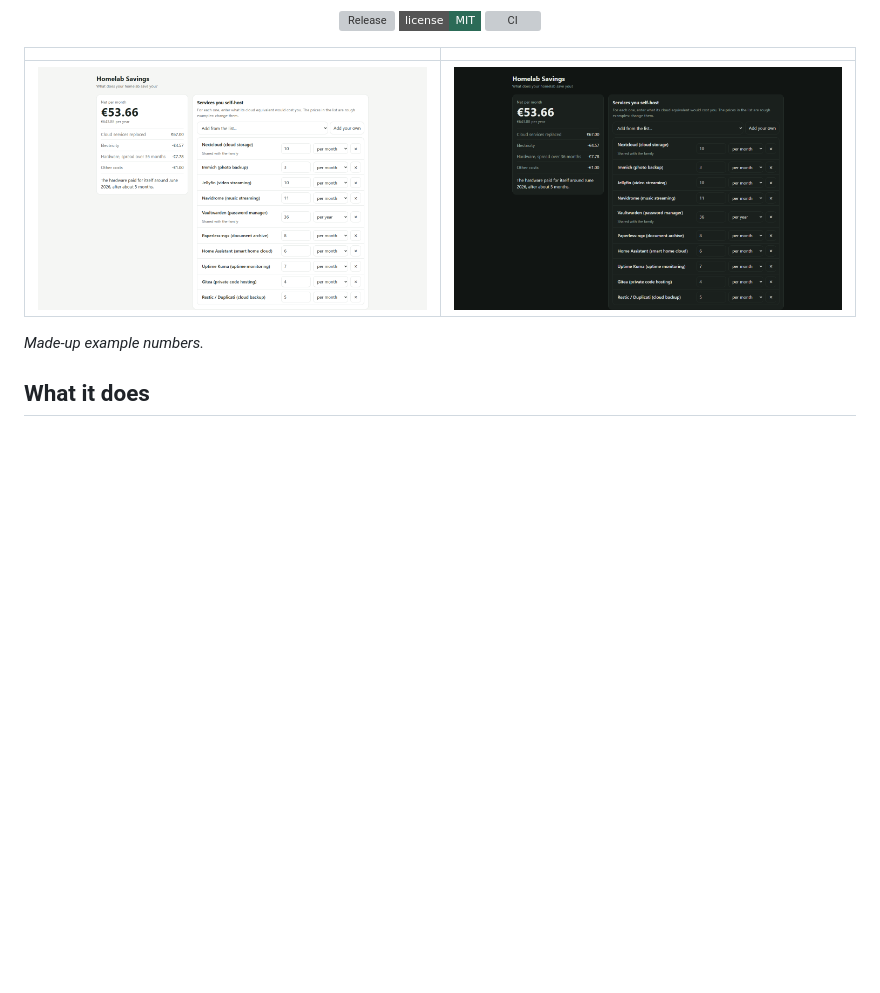
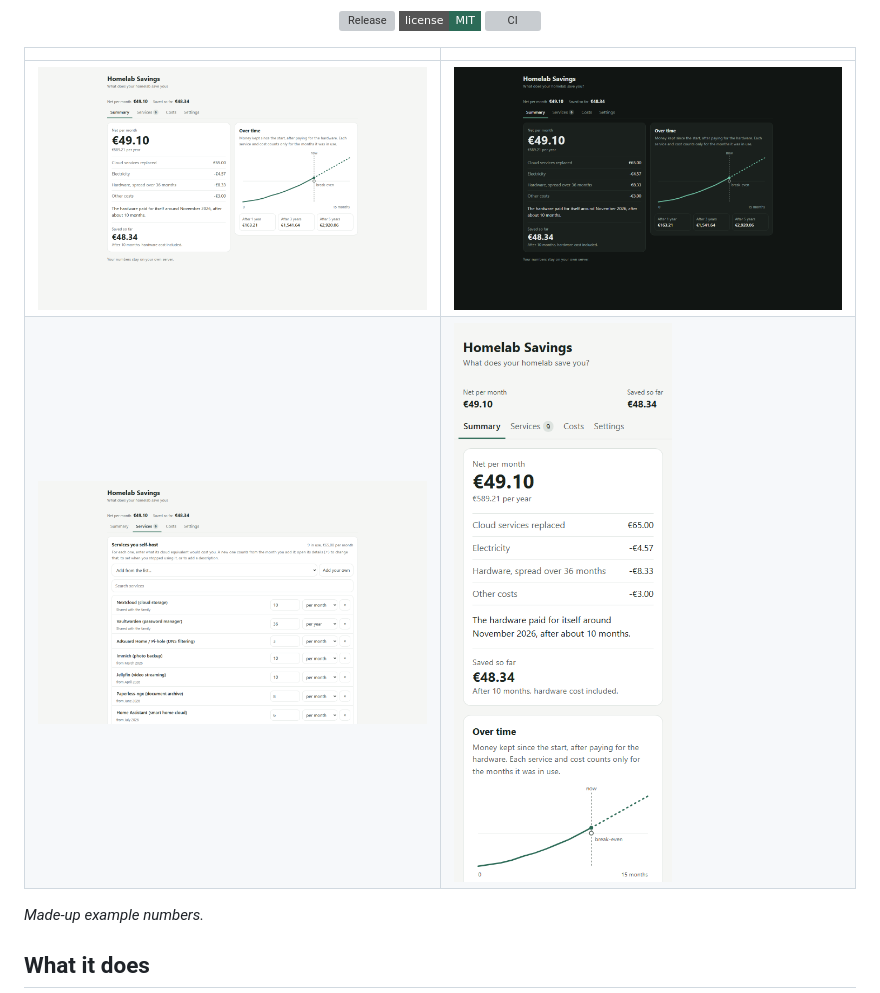
Before and after one commit to tombino104/homelab-savings, a Markdown page: README.md, the part around the change. Rendered like a GitHub page; pictures changed too: docs/screenshots/home-dark.png, docs/screenshots/home.png, docs/screenshots/phone.png; badges without logos; blank space fills up the shorter version; grey boxes are pictures that could not be loaded.

Commit message:
docs: refresh the screenshots for the tabbed layout
Co-Authored-By: Claude Opus 5.5 <noreply@anthropic.com>

```diff
--- a/README.md
+++ b/README.md
@@ -18,6 +18,7 @@ One small container, no accounts, no cloud, no tracking.
 | | |
 | --- | --- |
 | ![Light theme on a computer](docs/screenshots/home.png) | ![Dark theme on a computer](docs/screenshots/home-dark.png) |
+| ![The list of services, each counted from the month it was added](docs/screenshots/services.png) | ![On a phone](docs/screenshots/phone.png) |
 
 *Made-up example numbers.*
 
```
